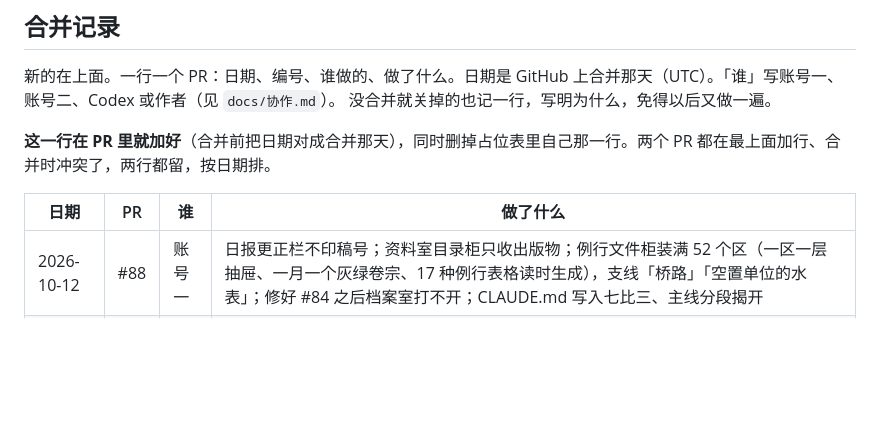
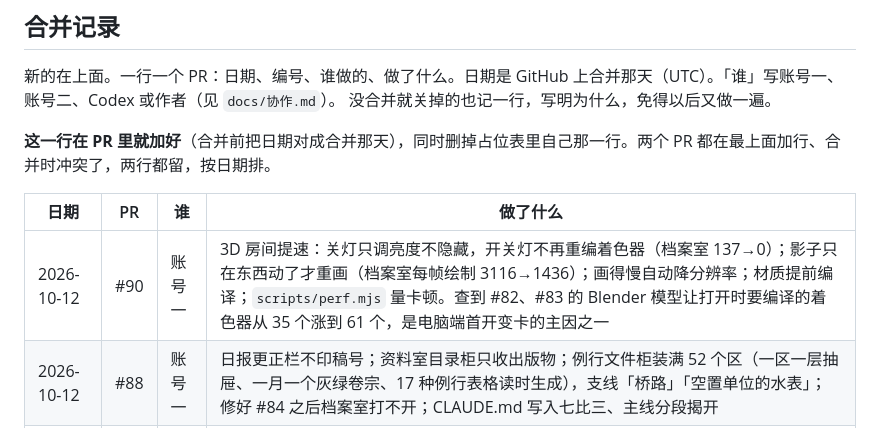
Before and after one commit to 2769824634/The-Ninth-Draft, a Markdown page: docs/进度.md, the part around the change. Drawn GitHub-style; blank space fills up the shorter version.

Commit message:
docs: 合并记录加 #90 (#92)
Claude-Session: https://claude.ai/code/session_014Kj93Dh3iPEREbQ5eZRQb8

Co-authored-by: Claude <noreply@anthropic.com>

```diff
--- a/docs/进度.md
+++ b/docs/进度.md
@@ -71,6 +71,7 @@
 
 | 日期 | PR | 谁 | 做了什么 |
 | --- | --- | --- | --- |
+| 2026-10-12 | #90 | 账号一 | 3D 房间提速：关灯只调亮度不隐藏，开关灯不再重编着色器（档案室 137→0）；影子只在东西动了才重画（档案室每帧绘制 3116→1436）；画得慢自动降分辨率；材质提前编译；`scripts/perf.mjs` 量卡顿。查到 #82、#83 的 Blender 模型让打开时要编译的着色器从 35 个涨到 61 个，是电脑端首开变卡的主因之一 |
 | 2026-10-12 | #88 | 账号一 | 日报更正栏不印稿号；资料室目录柜只收出版物；例行文件柜装满 52 个区（一区一层抽屉、一月一个灰绿卷宗、17 种例行表格读时生成），支线「桥路」「空置单位的水表」；修好 #84 之后档案室打不开；CLAUDE.md 写入七比三、主线分段揭开 |
 | 2026-10-12 | #91 | 账号一 | 核心编辑改成值班制：同一时间一个账号值班，作者说「你接班」就换；账号二接班后权限和账号一一样 |
 | 2026-10-12 | #89 | 账号一 | 交接准备：`docs/`（进度、协作、作者的规矩、技术笔记、设定资料搬进仓库）、`AGENTS.md`、PR 自动检查（构建 + `scripts/check-rules.mjs`） |
```
